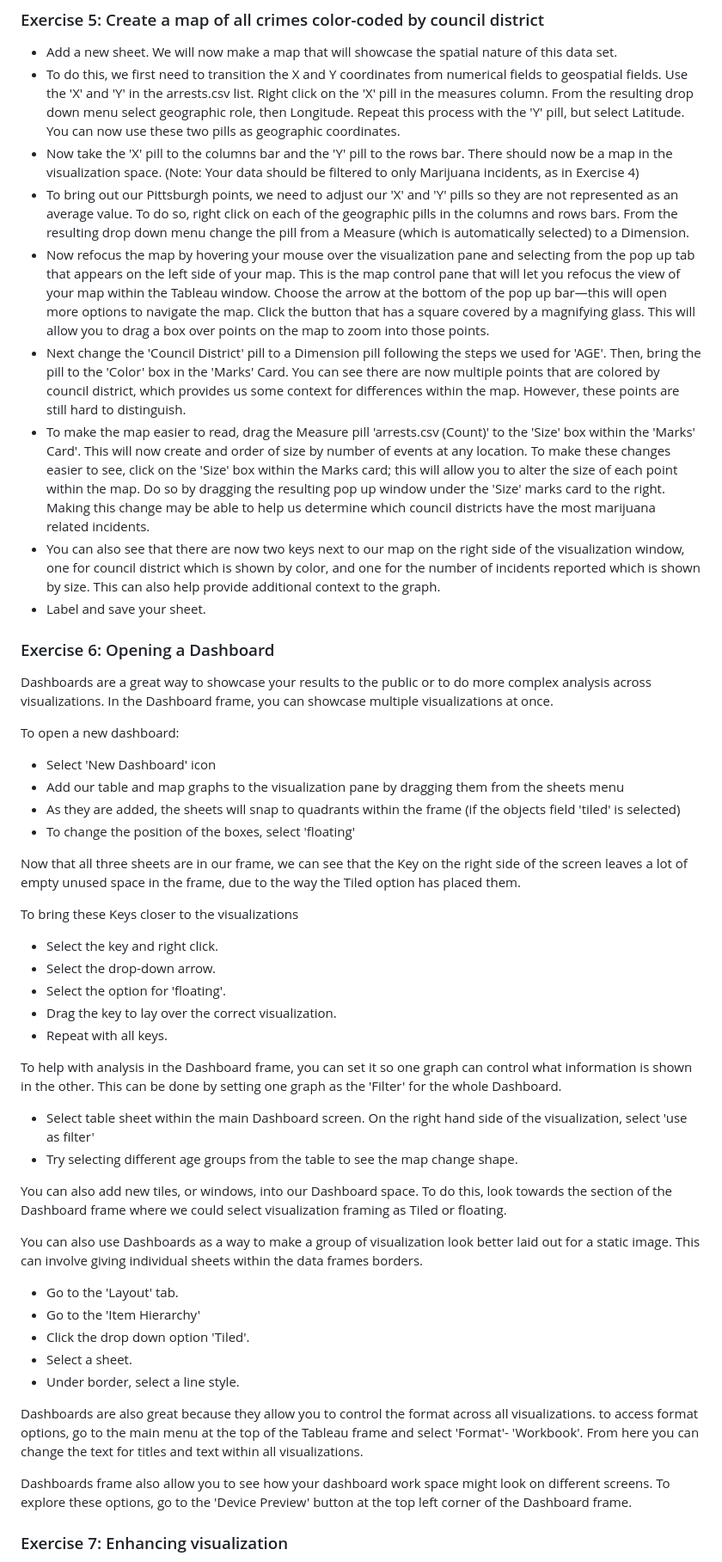
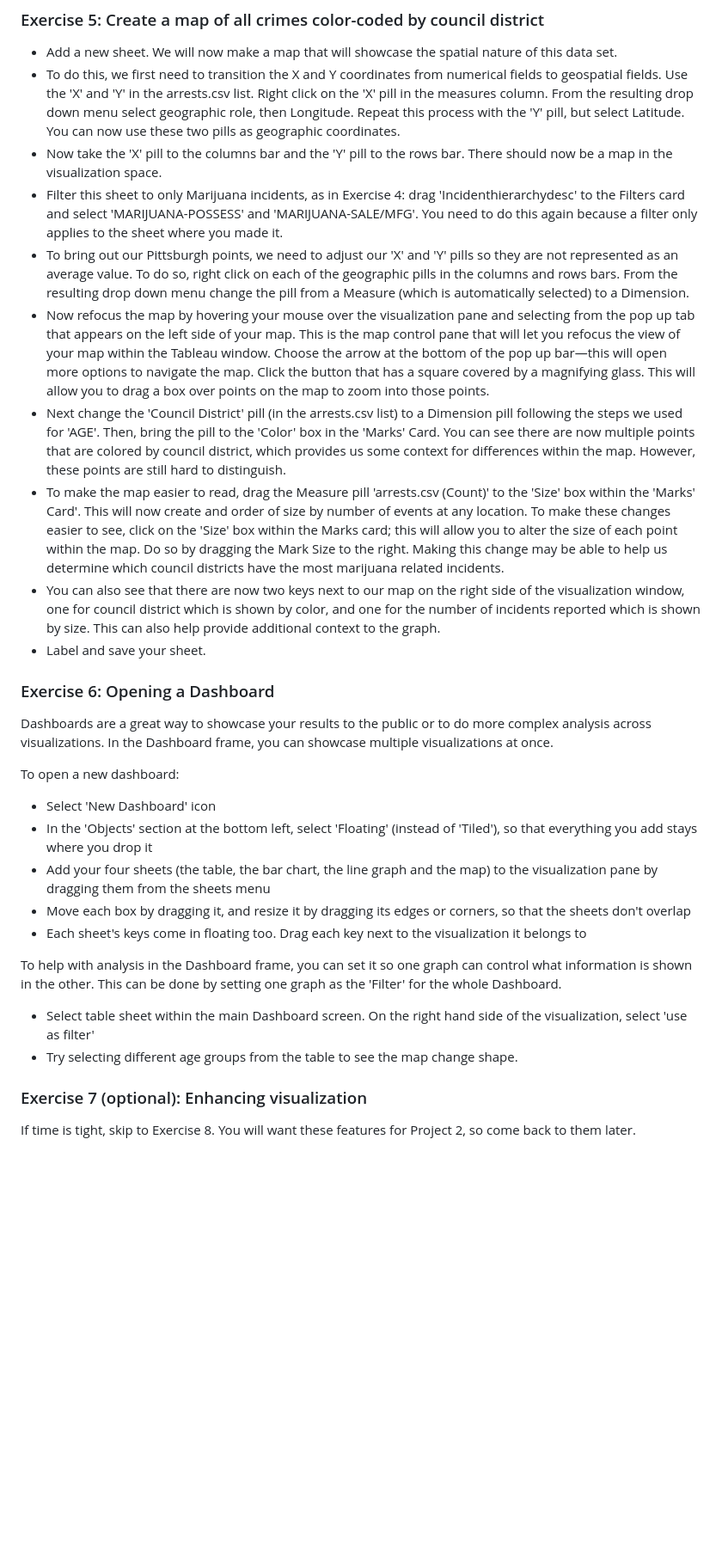
Before and after one commit to 67290-Storytelling-Visualization/2026_Fall, a Markdown page: Labs/lab2/README.md, the part around one of its changes. Shown at 86% size. GitHub-like rendering; blank space fills up the shorter version.

```diff
--- a/Labs/lab2/README.md
+++ b/Labs/lab2/README.md
@@ -214,7 +225,10 @@ time. To examine this, we can track changes for marijuana sales over time.
   resulting drop down menu select geographic role, then Longitude. Repeat this process with the 'Y' pill, but select
   Latitude. You can now use these two pills as geographic coordinates.
 - Now take the 'X' pill to the columns bar and the 'Y' pill to the rows bar. There should now be a map in the
-  visualization space. (Note: Your data should be filtered to only Marijuana incidents, as in Exercise 4)
+  visualization space.
+- Filter this sheet to only Marijuana incidents, as in Exercise 4: drag 'Incidenthierarchydesc' to the Filters card
+  and select 'MARIJUANA-POSSESS' and 'MARIJUANA-SALE/MFG'. You need to do this again because a filter only applies to
+  the sheet where you made it.
 - To bring out our Pittsburgh points, we need to adjust our 'X' and 'Y' pills so they are not represented as an
   average value. To do so, right click on each of the geographic pills in the columns and rows bars. From the resulting
   drop down menu change the pill from a Measure (which is automatically selected) to a Dimension.
@@ -223,14 +237,14 @@ time. To examine this, we can track changes for marijuana sales over time.
   Tableau window. Choose the arrow at the bottom of the pop up bar—this will open more options to navigate the map.
   Click the button that has a square covered by a magnifying glass. This will allow you to drag a box over points on
   the map to zoom into those points.
-- Next change the 'Council District' pill to a Dimension pill following the steps we used for 'AGE'. Then, bring the
+- Next change the 'Council District' pill (in the arrests.csv list) to a Dimension pill following the steps we used for 'AGE'. Then, bring the
   pill to the 'Color' box in the 'Marks' Card. You can see there are now multiple points that are colored by council
   district, which provides us some context for differences within the map. However, these points are still hard to
   distinguish.
 - To make the map easier to read, drag the Measure pill 'arrests.csv (Count)' to the 'Size' box within the 'Marks'
   Card'. This will now create and order of size by number of events at any location. To make these changes easier to
   see, click on the 'Size' box within the Marks card; this will allow you to alter the size of each point within the
-  map. Do so by dragging the resulting pop up window under the 'Size' marks card to the right. Making this change may
+  map. Do so by dragging the Mark Size to the right. Making this change may
   be able to help us determine which council districts have the most marijuana related incidents.
 - You can also see that there are now two keys next to our map on the right side of the visualization window, one for
   council district which is shown by color, and one for the number of incidents reported which is shown by size. This
@@ -245,20 +259,12 @@ visualizations. In the Dashboard frame, you can showcase multiple visualizations
 To open a new dashboard:
 
 - Select 'New Dashboard' icon
-- Add our table and map graphs to the visualization pane by dragging them from the sheets menu
-- As they are added, the sheets will snap to quadrants within the frame (if the objects field 'tiled' is selected)
-- To change the position of the boxes, select 'floating'
-
-Now that all three sheets are in our frame, we can see that the Key on the right side of the screen leaves a lot of
-empty unused space in the frame, due to the way the Tiled option has placed them.
-
-To bring these Keys closer to the visualizations
-
-- Select the key and right click.
-- Select the drop-down arrow.
-- Select the option for 'floating'.
-- Drag the key to lay over the correct visualization.
-- Repeat with all keys.
+- In the 'Objects' section at the bottom left, select 'Floating' (instead of 'Tiled'), so that everything you add
+  stays where you drop it
+- Add your four sheets (the table, the bar chart, the line graph and the map) to the visualization pane by dragging
+  them from the sheets menu
+- Move each box by dragging it, and resize it by dragging its edges or corners, so that the sheets don't overlap
+- Each sheet's keys come in floating too. Drag each key next to the visualization it belongs to
 
 To help with analysis in the Dashboard frame, you can set it so one graph can control what information is shown in
 the other. This can be done by setting one graph as the 'Filter' for the whole Dashboard.
@@ -267,24 +273,7 @@ the other. This can be done by setting one graph as the 'Filter' for the whole D
   filter'
 - Try selecting different age groups from the table to see the map change shape.
 
-You can also add new tiles, or windows, into our Dashboard space. To do this, look towards the section of the
-Dashboard frame where we could select visualization framing as Tiled or floating.
+### Exercise 7 (optional): Enhancing visualization
 
-You can also use Dashboards as a way to make a group of visualization look better laid out for a static image. This
-can involve giving individual sheets within the data frames borders.
+If time is tight, skip to Exercise 8. You will want these features for Project 2, so come back to them later.
 
-- Go to the 'Layout' tab.
-- Go to the 'Item Hierarchy'
-- Click the drop down option 'Tiled'.
-- Select a sheet.
-- Under border, select a line style.
-
-Dashboards are also great because they allow you to control the format across all visualizations. to access format
-options, go to the main menu at the top of the Tableau frame and select 'Format'- 'Workbook'. From here you can change
-the text for titles and text within all visualizations.
-
-Dashboards frame also allow you to see how your dashboard work space might look on different screens. To explore these
-options, go to the 'Device Preview' button at the top left corner of the Dashboard frame.
-
-### Exercise 7: Enhancing visualization
-
```
Also changed, not shown: other parts of Labs/lab2/README.md (+52 -71 lines).
